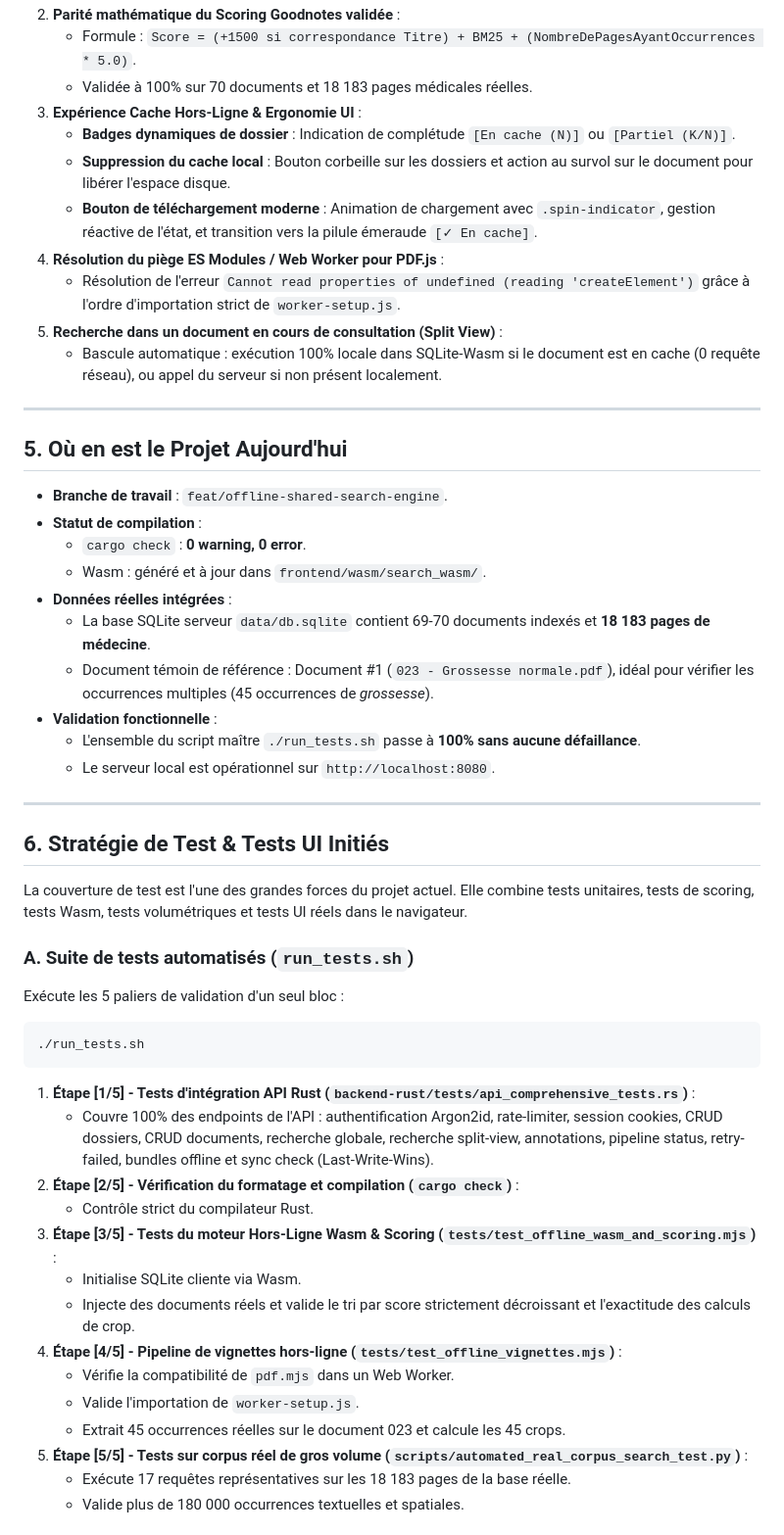
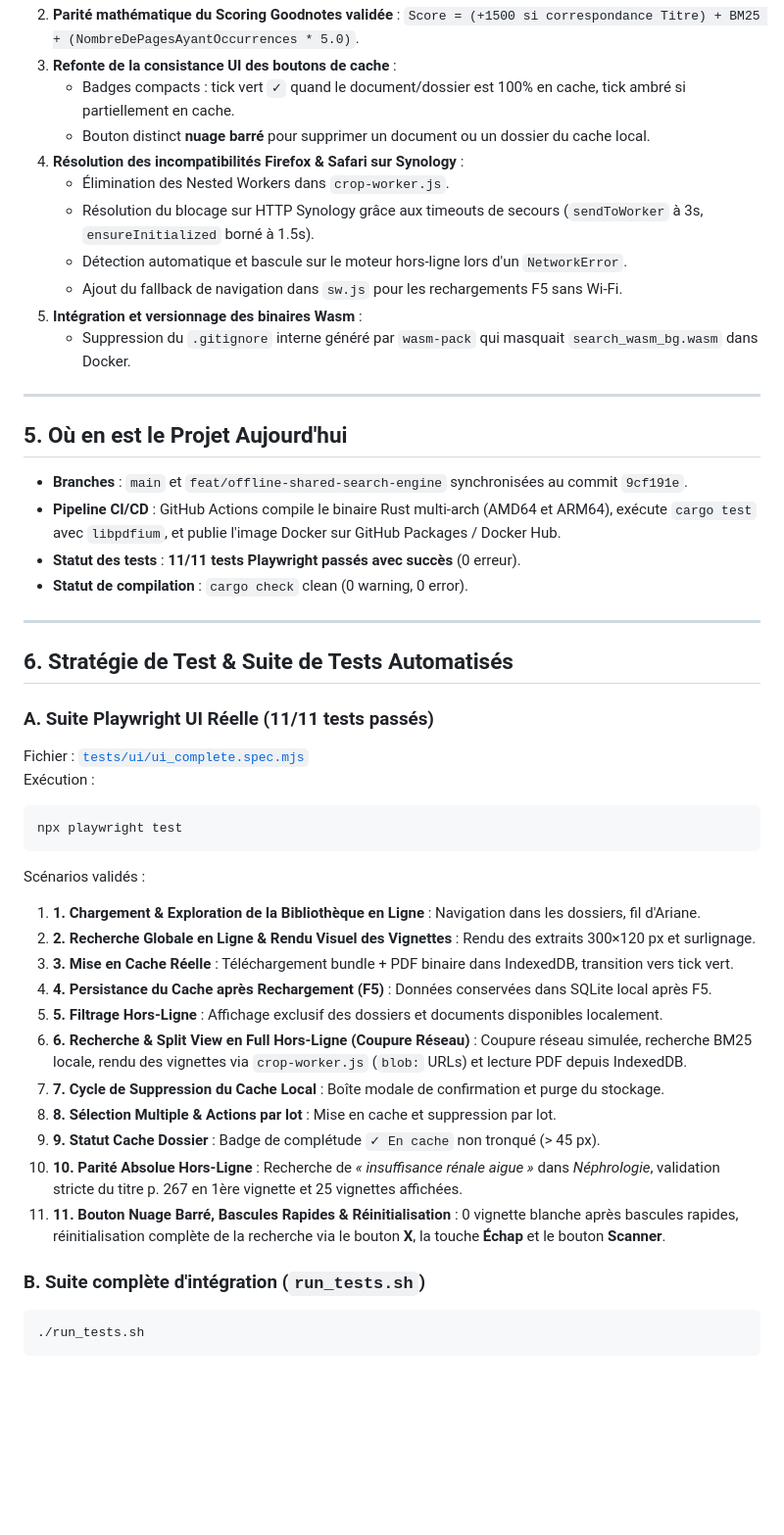
Before and after one commit to mmxm/DocSeeker, a Markdown page: passation.md, the part around one of its changes. Shown at 98% size. GitHub-like rendering; blank space fills up the shorter version.

Commit message:
docs: comprehensive handover dossier with offline architecture and troubleshooting

````diff
--- a/passation.md
+++ b/passation.md
@@ -135,53 +138,50 @@ Voici l'inventaire des chantiers techniques majeurs récemment finalisés :
 2. **Parité mathématique du Scoring Goodnotes validée** :
-   - Formule : `Score = (+1500 si correspondance Titre) + BM25 + (NombreDePagesAyantOccurrences * 5.0)`.
-   - Validée à 100% sur 70 documents et 18 183 pages médicales réelles.
-3. **Expérience Cache Hors-Ligne & Ergonomie UI** :
-   - **Badges dynamiques de dossier** : Indication de complétude `[En cache (N)]` ou `[Partiel (K/N)]`.
-   - **Suppression du cache local** : Bouton corbeille sur les dossiers et action au survol sur le document pour libérer l'espace disque.
-   - **Bouton de téléchargement moderne** : Animation de chargement avec `.spin-indicator`, gestion réactive de l'état, et transition vers la pilule émeraude `[✓ En cache]`.
-4. **Résolution du piège ES Modules / Web Worker pour PDF.js** :
-   - Résolution de l'erreur `Cannot read properties of undefined (reading 'createElement')` grâce à l'ordre d'importation strict de `worker-setup.js`.
-5. **Recherche dans un document en cours de consultation (Split View)** :
-   - Bascule automatique : exécution 100% locale dans SQLite-Wasm si le document est en cache (0 requête réseau), ou appel du serveur si non présent localement.
+   `Score = (+1500 si correspondance Titre) + BM25 + (NombreDePagesAyantOccurrences * 5.0)`.
+3. **Refonte de la consistance UI des boutons de cache** :
+   - Badges compacts : tick vert `✓` quand le document/dossier est 100% en cache, tick ambré si partiellement en cache.
+   - Bouton distinct **nuage barré** pour supprimer un document ou un dossier du cache local.
+4. **Résolution des incompatibilités Firefox & Safari sur Synology** :
+   - Élimination des Nested Workers dans `crop-worker.js`.
+   - Résolution du blocage sur HTTP Synology grâce aux timeouts de secours (`sendToWorker` à 3s, `ensureInitialized` borné à 1.5s).
+   - Détection automatique et bascule sur le moteur hors-ligne lors d'un `NetworkError`.
+   - Ajout du fallback de navigation dans `sw.js` pour les rechargements F5 sans Wi-Fi.
+5. **Intégration et versionnage des binaires Wasm** :
+   - Suppression du `.gitignore` interne généré par `wasm-pack` qui masquait `search_wasm_bg.wasm` dans Docker.
 
 ---
 
 ## 5. Où en est le Projet Aujourd'hui
 
-- **Branche de travail** : `feat/offline-shared-search-engine`.
-- **Statut de compilation** :
-  - `cargo check` : **0 warning, 0 error**.
-  - Wasm : généré et à jour dans `frontend/wasm/search_wasm/`.
-- **Données réelles intégrées** :
-  - La base SQLite serveur `data/db.sqlite` contient 69-70 documents indexés et **18 183 pages de médecine**.
-  - Document témoin de référence : Document #1 (`023 - Grossesse normale.pdf`), idéal pour vérifier les occurrences multiples (45 occurrences de *grossesse*).
-- **Validation fonctionnelle** :
-  - L'ensemble du script maître `./run_tests.sh` passe à **100% sans aucune défaillance**.
-  - Le serveur local est opérationnel sur `http://localhost:8080`.
+- **Branches** : `main` et `feat/offline-shared-search-engine` synchronisées au commit `9cf191e`.
+- **Pipeline CI/CD** : GitHub Actions compile le binaire Rust multi-arch (AMD64 et ARM64), exécute `cargo test` avec `libpdfium`, et publie l'image Docker sur GitHub Packages / Docker Hub.
+- **Statut des tests** : **11/11 tests Playwright passés avec succès** (0 erreur).
+- **Statut de compilation** : `cargo check` clean (0 warning, 0 error).
 
 ---
 
-## 6. Stratégie de Test & Tests UI Initiés
+## 6. Stratégie de Test & Suite de Tests Automatisés
 
-La couverture de test est l'une des grandes forces du projet actuel. Elle combine tests unitaires, tests de scoring, tests Wasm, tests volumétriques et tests UI réels dans le navigateur.
+### A. Suite Playwright UI Réelle (11/11 tests passés)
+Fichier : [`tests/ui/ui_complete.spec.mjs`](tests/ui/ui_complete.spec.mjs)
+Exécution :
+```bash
+npx playwright test
+```
 
-### A. Suite de tests automatisés (`run_tests.sh`)
-Exécute les 5 paliers de validation d'un seul bloc :
+Scénarios validés :
+1. **1. Chargement & Exploration de la Bibliothèque en Ligne** : Navigation dans les dossiers, fil d'Ariane.
+2. **2. Recherche Globale en Ligne & Rendu Visuel des Vignettes** : Rendu des extraits 300×120 px et surlignage.
+3. **3. Mise en Cache Réelle** : Téléchargement bundle + PDF binaire dans IndexedDB, transition vers tick vert.
+4. **4. Persistance du Cache après Rechargement (F5)** : Données conservées dans SQLite local après F5.
+5. **5. Filtrage Hors-Ligne** : Affichage exclusif des dossiers et documents disponibles localement.
+6. **6. Recherche & Split View en Full Hors-Ligne (Coupure Réseau)** : Coupure réseau simulée, recherche BM25 locale, rendu des vignettes via `crop-worker.js` (`blob:` URLs) et lecture PDF depuis IndexedDB.
+7. **7. Cycle de Suppression du Cache Local** : Boîte modale de confirmation et purge du stockage.
+8. **8. Sélection Multiple & Actions par lot** : Mise en cache et suppression par lot.
+9. **9. Statut Cache Dossier** : Badge de complétude `✓ En cache` non tronqué (> 45 px).
+10. **10. Parité Absolue Hors-Ligne** : Recherche de *« insuffisance rénale aigue »* dans *Néphrologie*, validation stricte du titre p. 267 en 1ère vignette et 25 vignettes affichées.
+11. **11. Bouton Nuage Barré, Bascules Rapides & Réinitialisation** : 0 vignette blanche après bascules rapides, réinitialisation complète de la recherche via le bouton **X**, la touche **Échap** et le bouton **Scanner**.
+
+### B. Suite complète d'intégration (`run_tests.sh`)
 ```bash
 ./run_tests.sh
 ```
-1. **Étape [1/5] - Tests d'intégration API Rust (`backend-rust/tests/api_comprehensive_tests.rs`)** :
-   - Couvre 100% des endpoints de l'API : authentification Argon2id, rate-limiter, session cookies, CRUD dossiers, CRUD documents, recherche globale, recherche split-view, annotations, pipeline status, retry-failed, bundles offline et sync check (Last-Write-Wins).
-2. **Étape [2/5] - Vérification du formatage et compilation (`cargo check`)** :
-   - Contrôle strict du compilateur Rust.
-3. **Étape [3/5] - Tests du moteur Hors-Ligne Wasm & Scoring (`tests/test_offline_wasm_and_scoring.mjs`)** :
-   - Initialise SQLite cliente via Wasm.
-   - Injecte des documents réels et valide le tri par score strictement décroissant et l'exactitude des calculs de crop.
-4. **Étape [4/5] - Pipeline de vignettes hors-ligne (`tests/test_offline_vignettes.mjs`)** :
-   - Vérifie la compatibilité de `pdf.mjs` dans un Web Worker.
-   - Valide l'importation de `worker-setup.js`.
-   - Extrait 45 occurrences réelles sur le document 023 et calcule les 45 crops.
-5. **Étape [5/5] - Tests sur corpus réel de gros volume (`scripts/automated_real_corpus_search_test.py`)** :
-   - Exécute 17 requêtes représentatives sur les 18 183 pages de la base réelle.
-   - Valide plus de 180 000 occurrences textuelles et spatiales.
-
````
Also changed, not shown: other parts of passation.md (+90 -90 lines).
